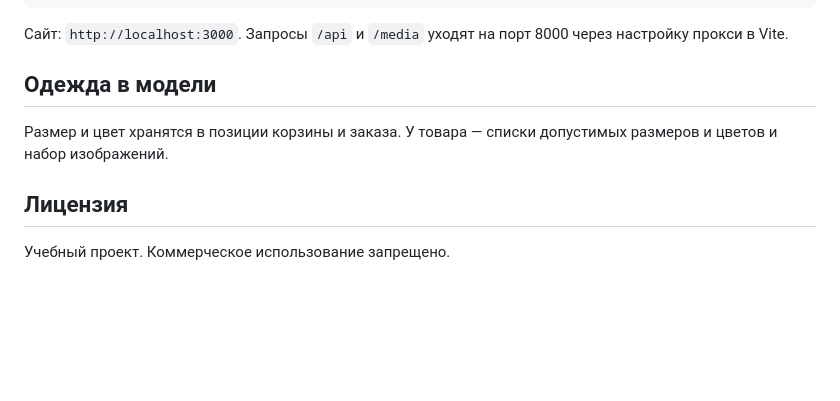
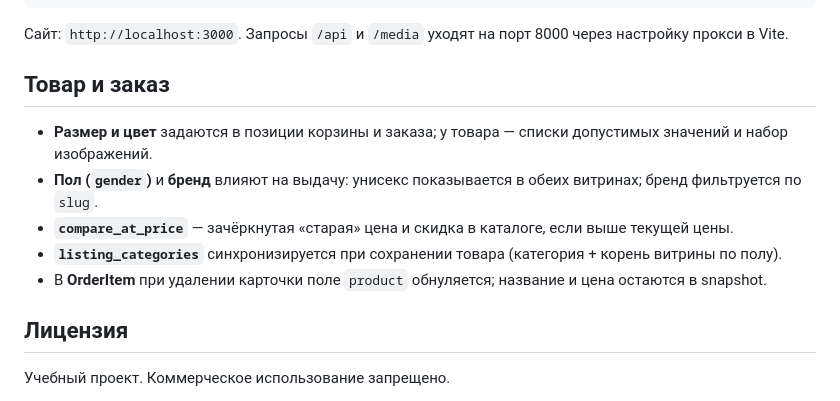
Before and after one commit to emopsychh/market, a Markdown page: README.md, the part around one of its changes. Rendered like a GitHub page; blank space fills up the shorter version.

```diff
--- a/README.md
+++ b/README.md
@@ -159,9 +197,13 @@ npm run dev
 
 Сайт: `http://localhost:3000`. Запросы `/api` и `/media` уходят на порт 8000 через настройку прокси в Vite.
 
-## Одежда в модели
+## Товар и заказ
 
-Размер и цвет хранятся в позиции корзины и заказа. У товара — списки допустимых размеров и цветов и набор изображений.
+- **Размер и цвет** задаются в позиции корзины и заказа; у товара — списки допустимых значений и набор изображений.
+- **Пол (`gender`)** и **бренд** влияют на выдачу: унисекс показывается в обеих витринах; бренд фильтруется по `slug`.
+- **`compare_at_price`** — зачёркнутая «старая» цена и скидка в каталоге, если выше текущей цены.
+- **`listing_categories`** синхронизируется при сохранении товара (категория + корень витрины по полу).
+- В **OrderItem** при удалении карточки поле `product` обнуляется; название и цена остаются в snapshot.
 
 ## Лицензия
 
```
Also changed, not shown: other parts of README.md (+73 -35 lines).
